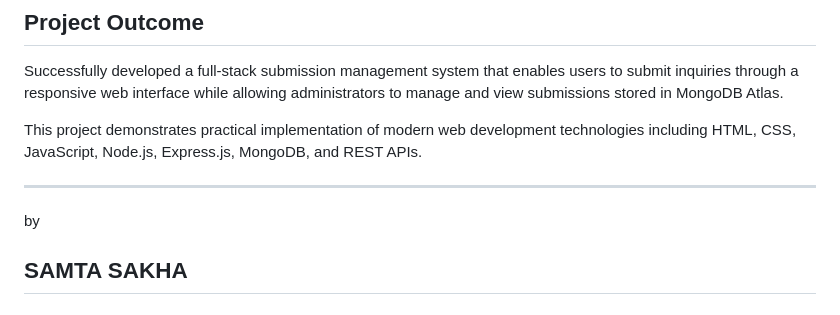
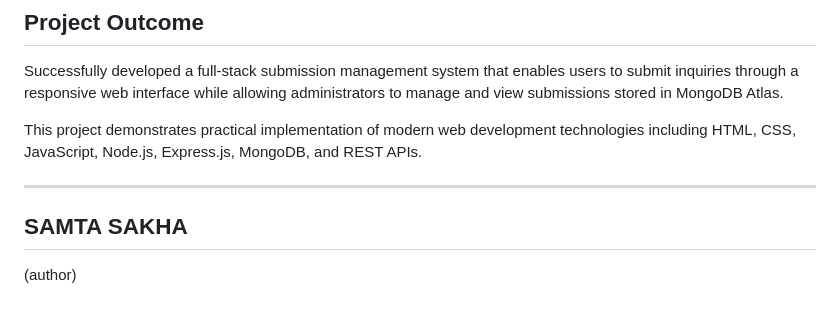
Before and after one commit to SamtaSakha/Full-Stack-Contact-Management-System, a Markdown page: README.md, the part around the change. Drawn GitHub-style.

Commit message:
Update author section in README.md

```diff
--- a/README.md
+++ b/README.md
@@ -272,5 +272,6 @@ This project demonstrates practical implementation of modern web development tec
 ---
 
 
-by
+
 ## SAMTA SAKHA
+(author)
```
